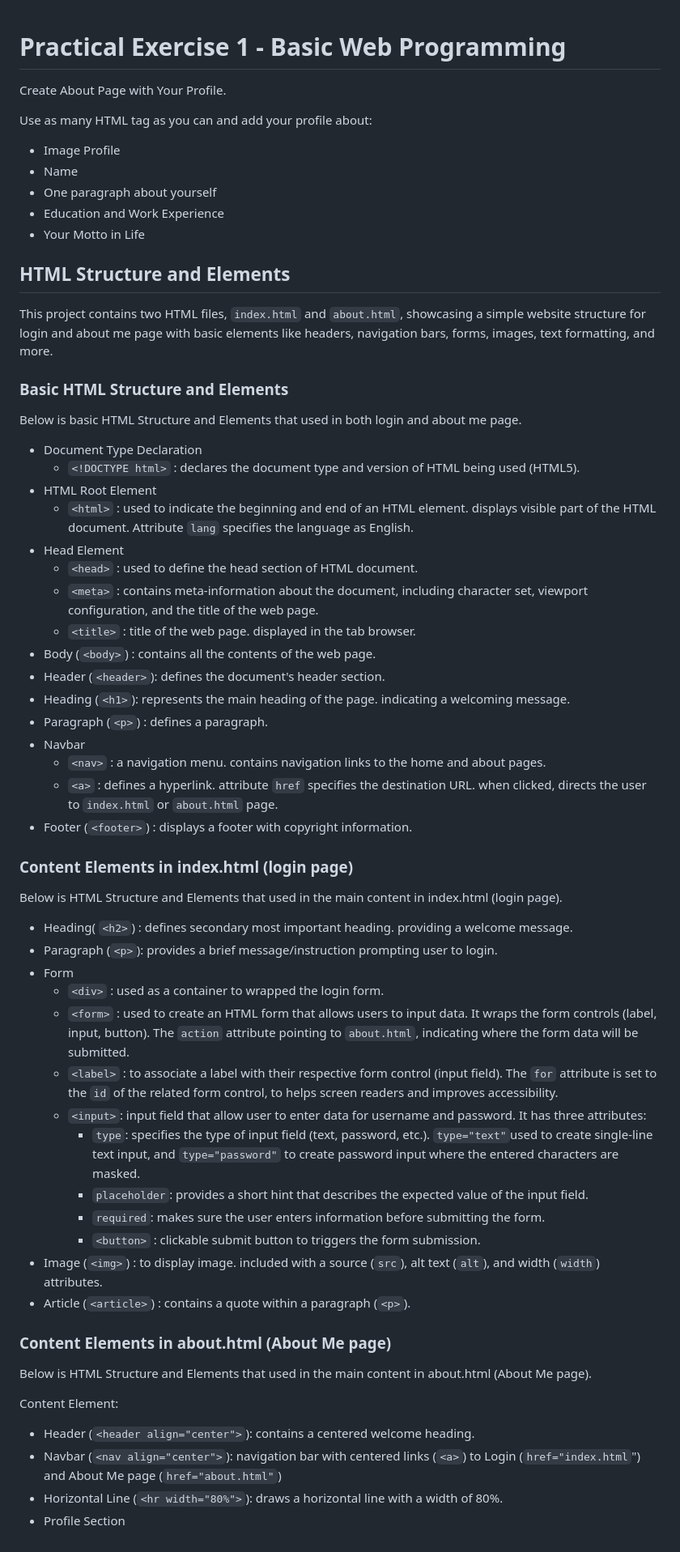
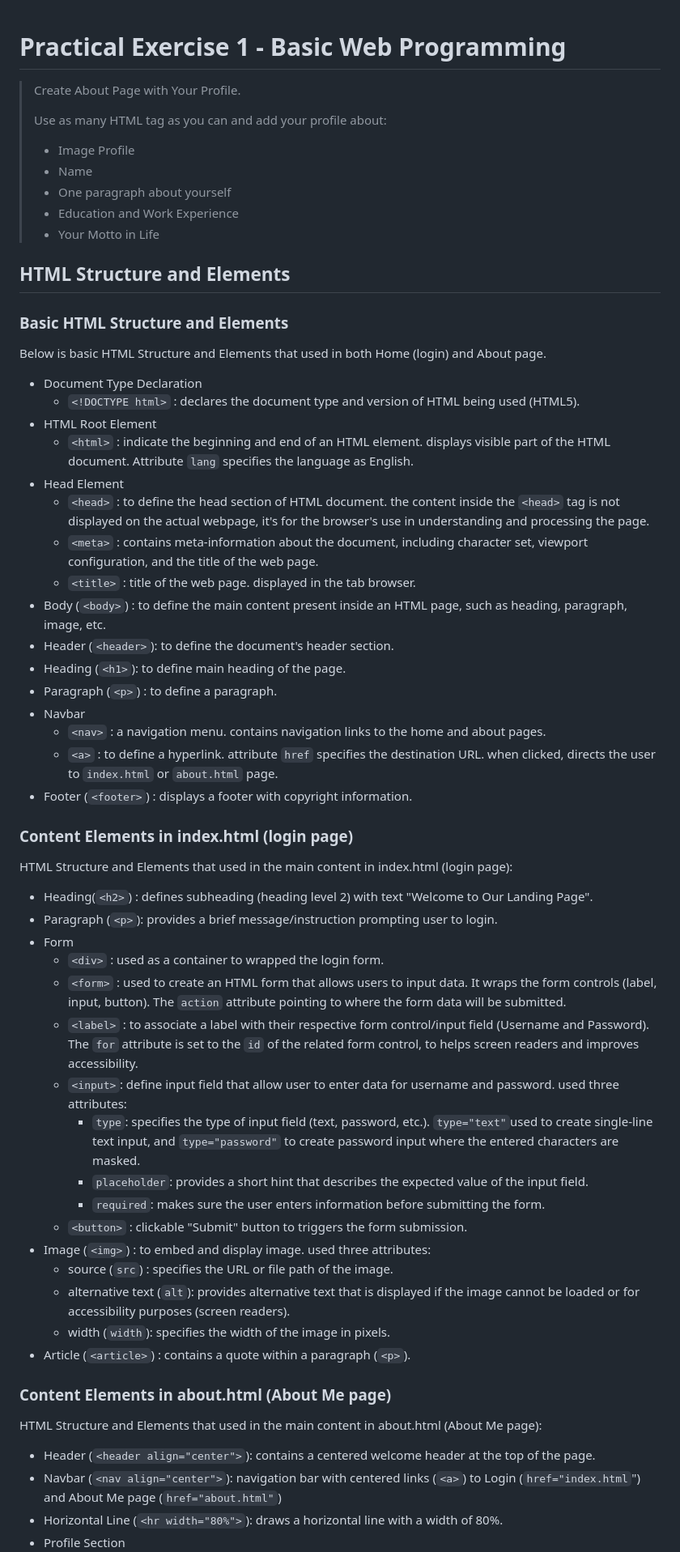
Before and after one commit to dhilasdrh/btj-academy-fe-dhila, a Markdown page: README.md, the part around one of its changes. Shown at 81% size. Drawn GitHub-style.

```diff
--- a/README.md
+++ b/README.md
@@ -1,59 +1,61 @@
+
 # Practical Exercise 1 - Basic Web Programming
 
-Create About Page with Your Profile.
-
-Use as many HTML tag as you can and add your profile about:
- - Image Profile
- - Name
- - One paragraph about yourself
- - Education and Work Experience
- - Your Motto in Life
+> Create About Page with Your Profile.
+>
+> Use as many HTML tag as you can and add your profile about:
+>  - Image Profile
+>  - Name
+>  - One paragraph about yourself
+>  - Education and Work Experience
+>  - Your Motto in Life
 
 ## HTML Structure and Elements
-This project contains two HTML files, `index.html` and `about.html`, showcasing a simple website structure for login and about me page with basic elements like headers, navigation bars, forms, images, text formatting, and more.
 
 ### Basic  HTML Structure and Elements
-Below is basic HTML Structure and Elements that used in both login and about me page.
+Below is basic HTML Structure and Elements that used in both Home (login) and About page.
 
  - Document Type Declaration
 	 - `<!DOCTYPE html>` : declares the document type and version of HTML being used (HTML5).
  - HTML Root Element
-	 - `<html>` : used to indicate the beginning and end of an HTML element. displays visible part of the HTML document. Attribute `lang` specifies the language as English.
+	 - `<html>` : indicate the beginning and end of an HTML element. displays visible part of the HTML document. Attribute `lang` specifies the language as English.
  - Head Element
-	 - `<head>` : used to define the head section of HTML document.
+	 - `<head>` : to define the head section of HTML document. the content inside the `<head>` tag is not displayed on the actual webpage, it's for the browser's use in understanding and processing the page.
 	 - `<meta>` : contains meta-information about the document, including character set, viewport configuration, and the title of the web page.
 	 - `<title>` : title of the web page. displayed in the tab browser.
- - Body (`<body>`) : contains all the contents of the web page.
- - Header (`<header>`): defines the document's header section.
- - Heading (`<h1>`): represents the main heading of the page. indicating a welcoming message.
- - Paragraph (`<p>`) : defines a paragraph.
+ - Body (`<body>`) : to define the main content present inside an HTML page, such as heading, paragraph, image, etc.
+ - Header (`<header>`): to define the document's header section.
+ - Heading (`<h1>`): to define main heading of the page.
+ - Paragraph (`<p>`) : to define a paragraph.
 - Navbar
 	-  `<nav>` : a navigation menu. contains navigation links to the home and about pages.
-	- `<a>` : defines a hyperlink. attribute `href` specifies the destination URL. when clicked, directs the user to `index.html` or `about.html` page.
+	- `<a>` : to define a hyperlink. attribute `href` specifies the destination URL. when clicked, directs the user to `index.html` or `about.html` page.
  - Footer (`<footer>`) : displays a footer with copyright information.
 
 ### Content Elements in index.html (login page)
-Below is HTML Structure and Elements that used in the main content in index.html (login page).
+HTML Structure and Elements that used in the main content in index.html (login page):
 
-- Heading( `<h2>`) : defines secondary most important heading. providing a welcome message.
--  Paragraph (`<p>`): provides a brief message/instruction prompting user to login.
+- Heading(`<h2>`) : defines subheading (heading level 2) with text "Welcome to Our Landing Page".
+- Paragraph (`<p>`): provides a brief message/instruction prompting user to login.
 - Form
 	- `<div>` : used as a container to wrapped the login form.
-	- `<form>` : used to create an HTML form that allows users to input data. It wraps the form controls (label, input, button). The `action` attribute pointing to `about.html`, indicating where the form data will be submitted.
-	- `<label>` : to associate a label with their respective form control (input field). The `for` attribute is set to the `id` of the related form control, to helps screen readers and improves accessibility.
-	- `<input>`: input field that allow user to enter data for username and password. It has three attributes:
+	- `<form>` : used to create an HTML form that allows users to input data. It wraps the form controls (label, input, button). The `action` attribute pointing to where the form data will be submitted.
+	- `<label>` : to associate a label with their respective form control/input field (Username and Password). The `for` attribute is set to the `id` of the related form control, to helps screen readers and improves accessibility.
+	- `<input>`: define input field that allow user to enter data for username and password. used three attributes:
 		- `type`: specifies the type of input field (text, password, etc.). `type="text"`used to create single-line text input, and `type="password"` to create password input where the entered characters are masked.
 		- `placeholder`: provides a short hint that describes the expected value of the input field.
 		- `required`: makes sure the user enters information before submitting the form.
-		- `<button>` : clickable submit button to triggers the form submission.
-- Image (`<img>`) : to display image. included with a source (`src`), alt text (`alt`), and width (`width`) attributes.
+	- `<button>` : clickable "Submit" button to triggers the form submission.
+- Image (`<img>`) : to embed and display image. used three attributes:
+	- source (`src`) : specifies the URL or file path of the image.
+	- alternative text (`alt`): provides alternative text that is displayed if the image cannot be loaded or for accessibility purposes (screen readers).
+	- width (`width`): specifies the width of the image in pixels.
 - Article (`<article>`) : contains a quote within a paragraph (`<p>`).
 
 ### Content Elements in about.html (About Me page)
-Below is HTML Structure and Elements that used in the main content in about.html (About Me page).
+HTML Structure and Elements that used in the main content in about.html (About Me page):
 
-Content Element:
- - Header (`<header align="center">`): contains a centered welcome heading.
+ - Header (`<header align="center">`): contains a centered welcome header at the top of the page.
  - Navbar (`<nav align="center">`): navigation bar with centered links (`<a>`) to Login (`href="index.html`") and About Me page (`href="about.html"`)
  - Horizontal Line (`<hr width="80%">`): draws a horizontal line with a width of 80%.
  - Profile Section
```
Also changed, not shown: other parts of README.md (+12 -12 lines).
